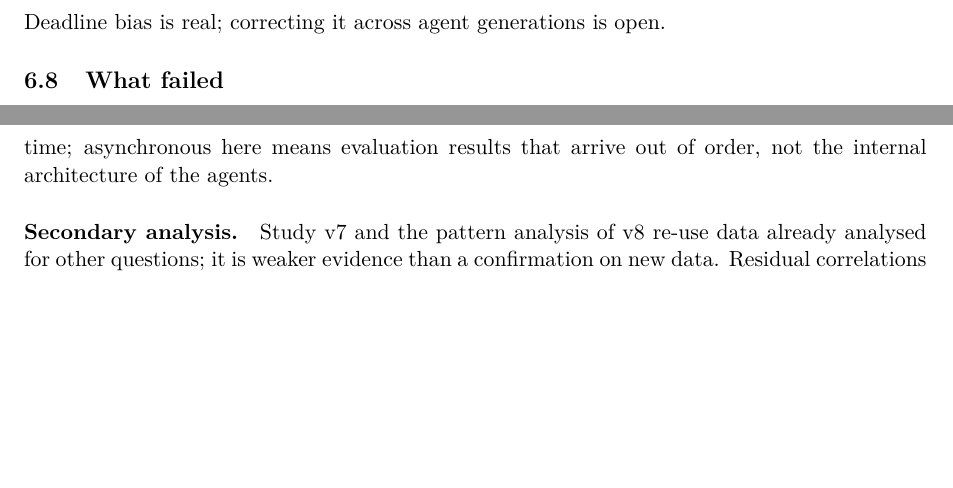
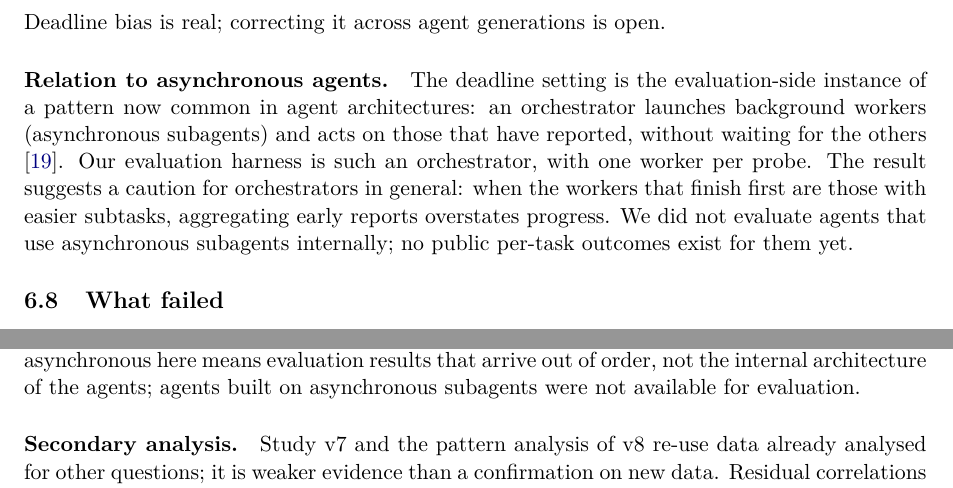
Before and after one commit to zarguirayen/cross-version-transfer, a LaTeX paper (paper/main.tex): two parts of pages 10 and 12 of 16, joined at a grey line, cut so that both start at the same text, the shorter picture padded with empty space. Compiled offline with pdfLaTeX.

Commit message:
Paper: relation of the deadline result to asynchronous subagents
Co-Authored-By: Claude Opus 5.5 <noreply@anthropic.com>
Claude-Session: https://claude.ai/code/session_01NMZ5QnBEk71rKznkvtJvvu

```diff
--- a/paper/main.tex
+++ b/paper/main.tex
@@ -442,6 +442,13 @@ logit scale), the new agents did not (median \GammaOwnEight), and the mismatch t
 \RhoMismatchEight). Correcting for difficulty alone (exploratory, not confirmed) cut the naive error by a factor
 \DiffOnlyRatio{} with coverage \DiffOnlyCov. Deadline bias is real; correcting it across agent generations is open.
 
+\paragraph{Relation to asynchronous agents.} The deadline setting is the evaluation-side instance of a pattern now
+common in agent architectures: an orchestrator launches background workers (asynchronous subagents) and acts on those
+that have reported, without waiting for the others \citep{runkle2026async}. Our evaluation harness is such an
+orchestrator, with one worker per probe. The result suggests a caution for orchestrators in general: when the workers
+that finish first are those with easier subtasks, aggregating early reports overstates progress. We did not evaluate
+agents that use asynchronous subagents internally; no public per-task outcomes exist for them yet.
+
 \subsection{What failed}
 \label{sec:failures}
 Of the \HypTotal{} pre-registered hypotheses, \HypFailed{} were not supported (Appendix~\ref{app:ledger}). (i)~In the pilot,
@@ -530,7 +537,7 @@ decisions, not point accuracy against these methods.
 method evaluates such systems, not how their inner agents interact, and only two multi-agent frameworks (four agents)
 were available. Pattern classes were assigned from the submissions' own descriptions. The number of environment
 steps stands in for completion time; asynchronous here means evaluation results that arrive out of order, not the
-internal architecture of the agents.
+internal architecture of the agents; agents built on asynchronous subagents were not available for evaluation.
 
 \paragraph{Secondary analysis.} Study v7 and the pattern analysis of v8 re-use data already analysed for other questions; it is weaker evidence than a
 confirmation on new data. Residual correlations depend on the one-dimensional model used to remove difficulty.
```
Also changed, not shown: paper/references.bib (+8 -0 lines), paper/main.bbl, paper/main.pdf.
